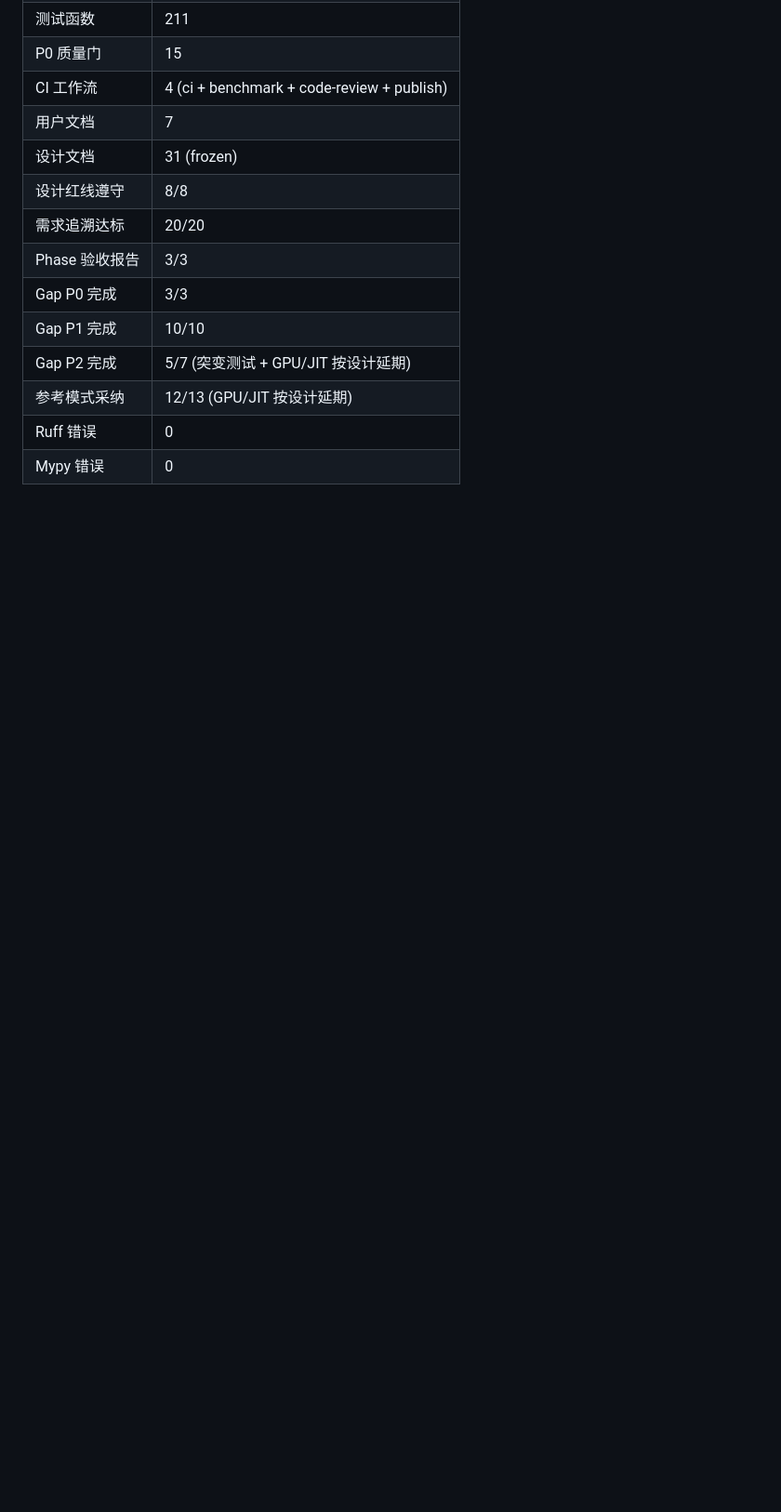
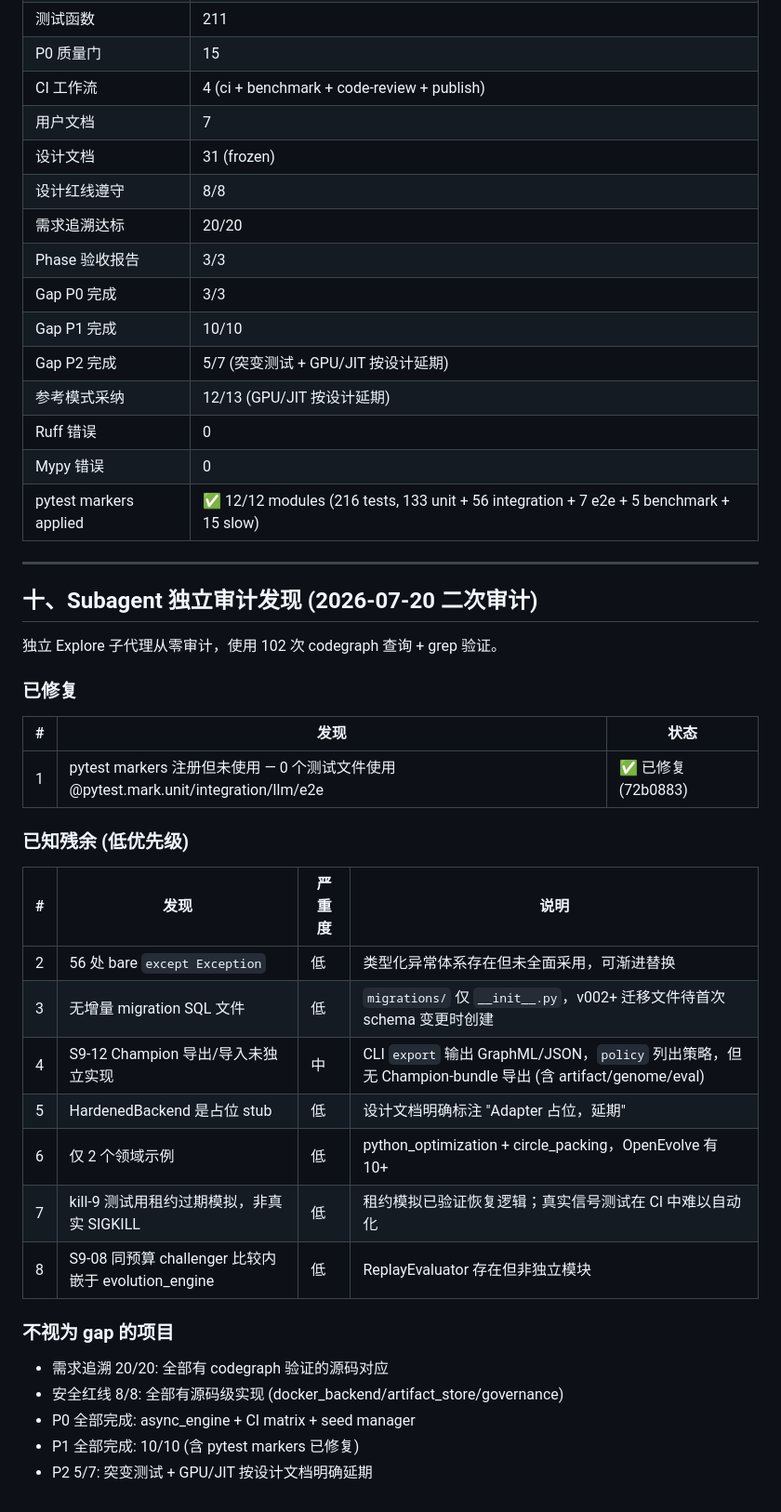
Before and after one commit to UynajGI/omnievolve, a Markdown page: reports/checklist_v0.2.md, the part around the change. Shown at 93% size. GitHub-like rendering; blank space fills up the shorter version.

Commit message:
docs: update checklist — subagent audit findings + pytest markers fix

```diff
--- a/reports/checklist_v0.2.md
+++ b/reports/checklist_v0.2.md
@@ -182,3 +182,36 @@
 | 参考模式采纳 | 12/13 (GPU/JIT 按设计延期) |
 | Ruff 错误 | 0 |
 | Mypy 错误 | 0 |
+| pytest markers applied | ✅ 12/12 modules (216 tests, 133 unit + 56 integration + 7 e2e + 5 benchmark + 15 slow) |
+
+---
+
+## 十、Subagent 独立审计发现 (2026-07-20 二次审计)
+
+独立 Explore 子代理从零审计，使用 102 次 codegraph 查询 + grep 验证。
+
+### 已修复
+
+| # | 发现 | 状态 |
+|---|------|------|
+| 1 | pytest markers 注册但未使用 — 0 个测试文件使用 @pytest.mark.unit/integration/llm/e2e | ✅ 已修复 (72b0883) |
+
+### 已知残余 (低优先级)
+
+| # | 发现 | 严重度 | 说明 |
+|---|------|--------|------|
+| 2 | 56 处 bare `except Exception` | 低 | 类型化异常体系存在但未全面采用，可渐进替换 |
+| 3 | 无增量 migration SQL 文件 | 低 | `migrations/` 仅 `__init__.py`，v002+ 迁移文件待首次 schema 变更时创建 |
+| 4 | S9-12 Champion 导出/导入未独立实现 | 中 | CLI `export` 输出 GraphML/JSON，`policy` 列出策略，但无 Champion-bundle 导出 (含 artifact/genome/eval) |
+| 5 | HardenedBackend 是占位 stub | 低 | 设计文档明确标注 "Adapter 占位，延期" |
+| 6 | 仅 2 个领域示例 | 低 | python_optimization + circle_packing，OpenEvolve 有 10+ |
+| 7 | kill-9 测试用租约过期模拟，非真实 SIGKILL | 低 | 租约模拟已验证恢复逻辑；真实信号测试在 CI 中难以自动化 |
+| 8 | S9-08 同预算 challenger 比较内嵌于 evolution_engine | 低 | ReplayEvaluator 存在但非独立模块 |
+
+### 不视为 gap 的项目
+
+- 需求追溯 20/20: 全部有 codegraph 验证的源码对应
+- 安全红线 8/8: 全部有源码级实现 (docker_backend/artifact_store/governance)
+- P0 全部完成: async_engine + CI matrix + seed manager
+- P1 全部完成: 10/10 (含 pytest markers 已修复)
+- P2 5/7: 突变测试 + GPU/JIT 按设计文档明确延期
```
